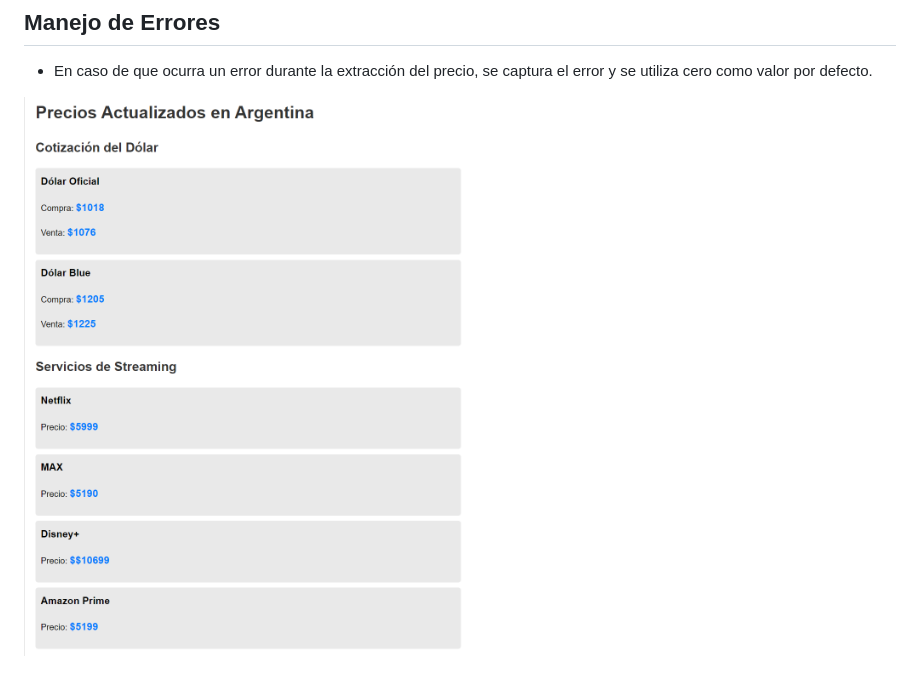
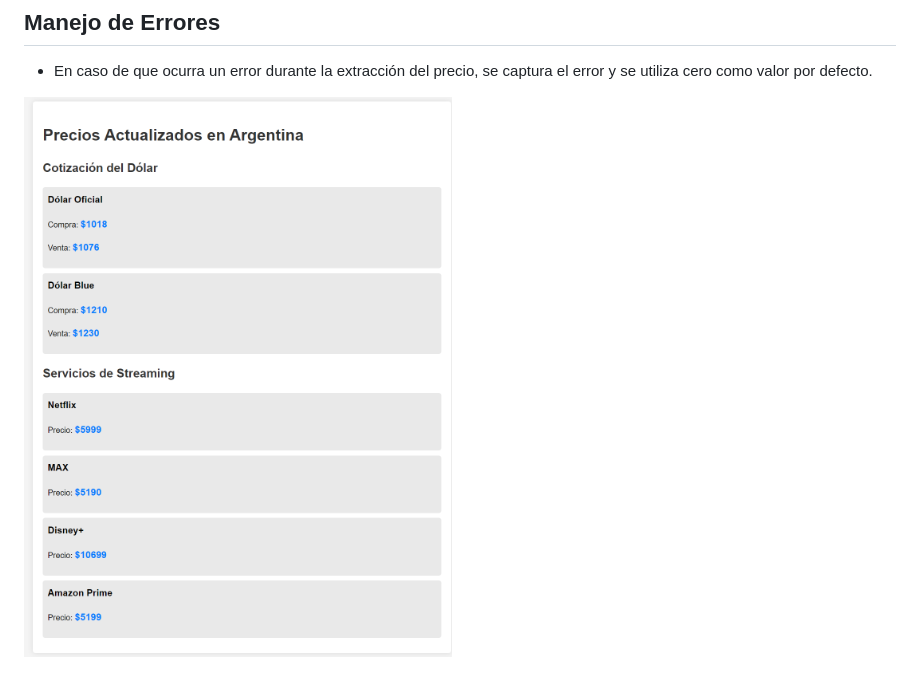
Before and after one commit to x-chama-x/PreciosArgentina, a Markdown page: README.md, the part around the change. GitHub-like rendering; pictures changed too: image-1.png (added).

Commit message:
arreglo de función de obtener precio disney plus y mod del readme.md

```diff
--- a/README.md
+++ b/README.md
@@ -28,4 +28,4 @@ obtenerPrecioDisney
 ## Manejo de Errores
 - En caso de que ocurra un error durante la extracción del precio, se captura el error y se utiliza cero como valor por defecto.
 
-![alt text](image.png)
+![alt text](image-1.png)
```
Also changed, not shown: 2 other files.
